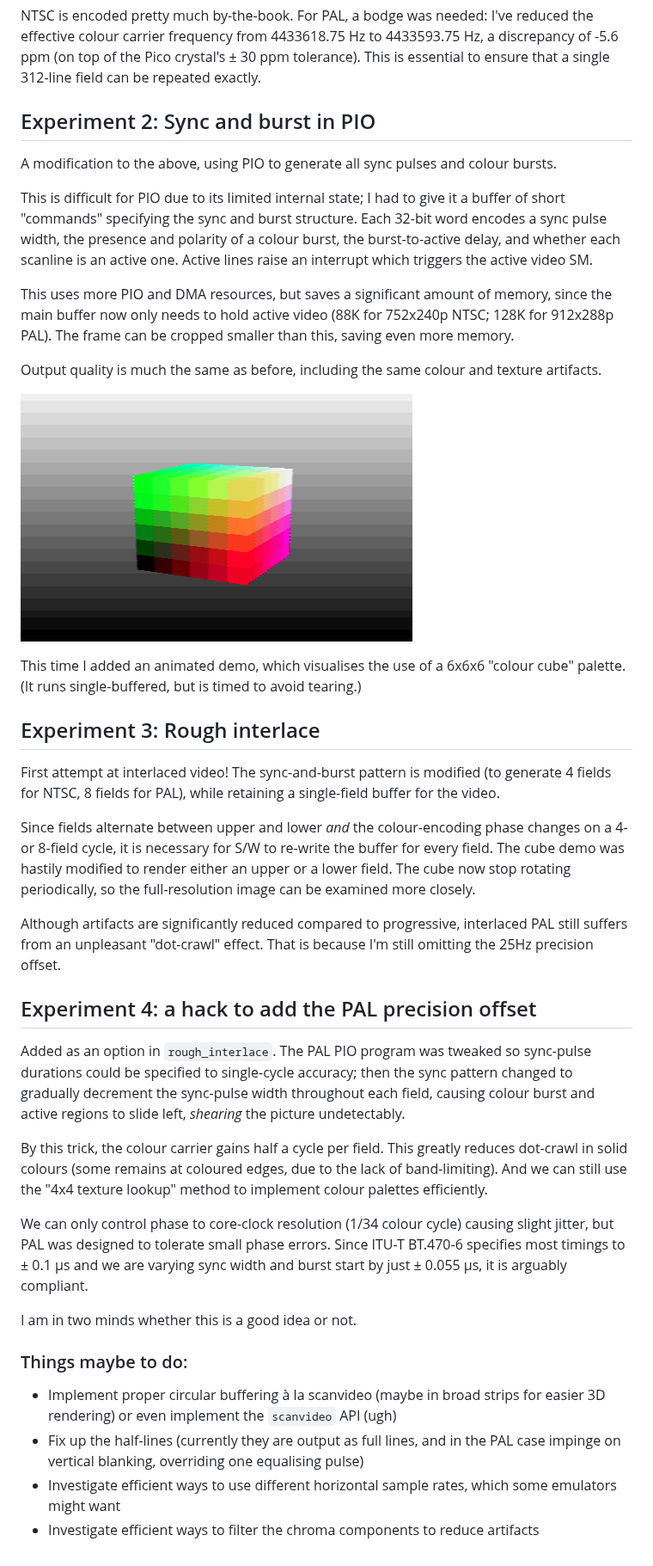
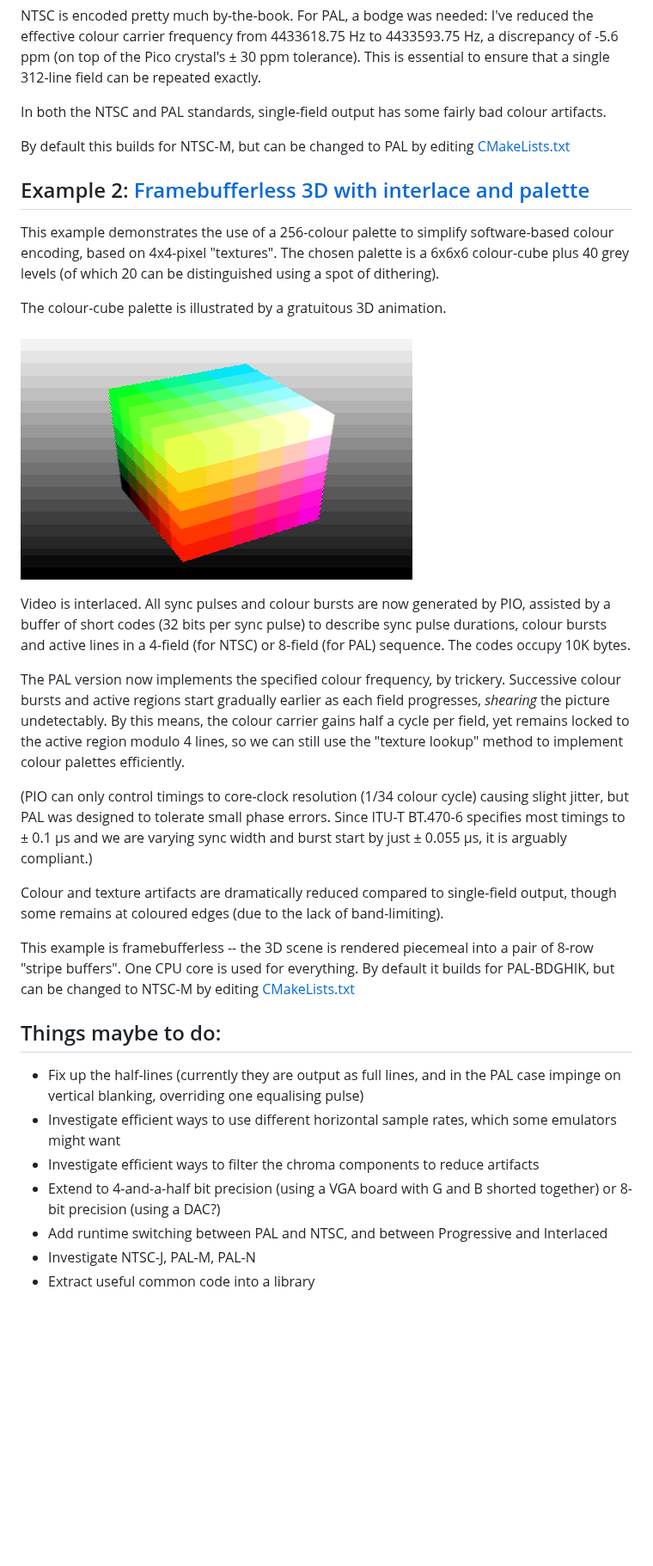
Before and after one commit to njhollinghurst/composite-video-pico, a Markdown page: README.md, the part around one of its changes. Shown at 86% size. GitHub-like rendering; pictures changed too: doc/ccube_viz.png; blank space fills up the shorter version.

```diff
--- a/README.md
+++ b/README.md
@@ -21,46 +25,34 @@ Colours have to be encoded by software, so the sample-rate was chosen to simplif
 
 NTSC is encoded pretty much by-the-book. For PAL, a bodge was needed: I've reduced the effective colour carrier frequency from 4433618.75 Hz to 4433593.75 Hz, a discrepancy of -5.6 ppm (on top of the Pico crystal's &pm; 30 ppm tolerance). This is essential to ensure that a single 312-line field can be repeated exactly.
 
-## Experiment 2: Sync and burst in PIO
+In both the NTSC and PAL standards, single-field output has some fairly bad colour artifacts.
 
-A modification to the above, using PIO to generate all sync pulses and colour bursts.
+By default this builds for NTSC-M, but can be changed to PAL by editing [CMakeLists.txt](minimal/CMakeLists.txt)
 
-This is difficult for PIO due to its limited internal state; I had to give it a buffer of
-short "commands" specifying the sync and burst structure. Each 32-bit word encodes a sync
-pulse width, the presence and polarity of a colour burst, the burst-to-active delay,
-and whether each scanline is an active one. Active lines raise an interrupt which triggers the active video SM.
+## Example 2: [Framebufferless 3D with interlace and palette](cube)
 
-This uses more PIO and DMA resources, but saves a significant amount of memory, since the
-main buffer now only needs to hold active video (88K for 752x240p NTSC; 128K for 912x288p PAL).
-The frame can be cropped smaller than this, saving even more memory.
+This example demonstrates the use of a 256-colour palette to simplify software-based colour encoding, based on 4x4-pixel "textures". The chosen palette is a 6x6x6 colour-cube plus 40 grey levels (of which 20 can be distinguished using a spot of dithering).
 
-Output quality is much the same as before, including the same colour and texture artifacts.
+The colour-cube palette is illustrated by a gratuitous 3D animation.
 
 ![Colour cube demo](doc/ccube_viz.png)
 
-This time I added an animated demo, which visualises the use of a 6x6x6 "colour cube" palette. (It runs single-buffered, but is timed to avoid tearing.)
+Video is interlaced. All sync pulses and colour bursts are now generated by PIO, assisted by a buffer of short codes (32 bits per sync pulse) to describe sync pulse durations, colour bursts and active lines in a 4-field (for NTSC) or 8-field (for PAL) sequence. The codes occupy 10K bytes.
 
-## Experiment 3: Rough interlace
+The PAL version now implements the specified colour frequency, by trickery. Successive colour bursts and active regions start gradually earlier as each field progresses, _shearing_ the picture undetectably. By this means, the colour carrier gains half a cycle per field, yet remains locked to the active region modulo 4 lines, so we can still use the "texture lookup" method to implement colour palettes efficiently.
 
-First attempt at interlaced video! The sync-and-burst pattern is modified (to generate 4 fields for NTSC, 8 fields for PAL), while retaining a single-field buffer for the video.
+(PIO can only control timings to core-clock resolution (1/34 colour cycle) causing slight jitter, but PAL was designed to tolerate small phase errors. Since ITU-T BT.470-6 specifies most timings to &pm; 0.1 &mu;s and we are varying sync width and burst start by just &pm; 0.055 &mu;s, it is arguably compliant.)
 
-Since fields alternate between upper and lower *and* the colour-encoding phase changes on a 4- or 8-field cycle, it is necessary for S/W to re-write the buffer for every field. The cube demo was hastily modified to render either an upper or a lower field. The cube now stop rotating periodically, so the full-resolution image can be examined more closely.
+Colour and texture artifacts are dramatically reduced compared to single-field output, though some remains at coloured edges (due to the lack of band-limiting).
 
-Although artifacts are significantly reduced compared to progressive, interlaced PAL still suffers from an unpleasant "dot-crawl" effect. That is because I'm still omitting the 25Hz precision offset.
+This example is framebufferless -- the 3D scene is rendered piecemeal into a pair of 8-row "stripe buffers". One CPU core is used for everything. By default it builds for PAL-BDGHIK, but can be changed to NTSC-M by editing [CMakeLists.txt](cube/CMakeLists.txt)
 
-## Experiment 4: a hack to add the PAL precision offset
+## Things maybe to do:
 
-Added as an option in `rough_interlace`. The PAL PIO program was tweaked so sync-pulse durations could be specified to single-cycle accuracy; then the sync pattern changed to gradually decrement the sync-pulse width throughout each field, causing colour burst and active regions to slide left, _shearing_ the picture undetectably.
-
-By this trick, the colour carrier gains half a cycle per field. This greatly reduces dot-crawl in solid colours (some remains at coloured edges, due to the lack of band-limiting). And we can still use the "4x4 texture lookup" method to implement colour palettes efficiently.
-
-We can only control phase to core-clock resolution (1/34 colour cycle) causing slight jitter, but PAL was designed to tolerate small phase errors. Since ITU-T BT.470-6 specifies most timings to &pm; 0.1 &mu;s and we are varying sync width and burst start by just &pm; 0.055 &mu;s, it is arguably compliant.
-
-I am in two minds whether this is a good idea or not.
-
-### Things maybe to do:
-
- - Implement proper circular buffering à la scanvideo (maybe in broad strips for easier 3D rendering) or even implement the `scanvideo` API (ugh)
  - Fix up the half-lines (currently they are output as full lines, and in the PAL case impinge on vertical blanking, overriding one equalising pulse)
  - Investigate efficient ways to use different horizontal sample rates, which some emulators might want
  - Investigate efficient ways to filter the chroma components to reduce artifacts
+ - Extend to 4-and-a-half bit precision (using a VGA board with G and B shorted together) or 8-bit precision (using a DAC?)
+ - Add runtime switching between PAL and NTSC, and between Progressive and Interlaced
+ - Investigate NTSC-J, PAL-M, PAL-N
+ - Extract useful common code into a library
```
Also changed, not shown: other parts of README.md (+7 -3 lines), 8 other files.
